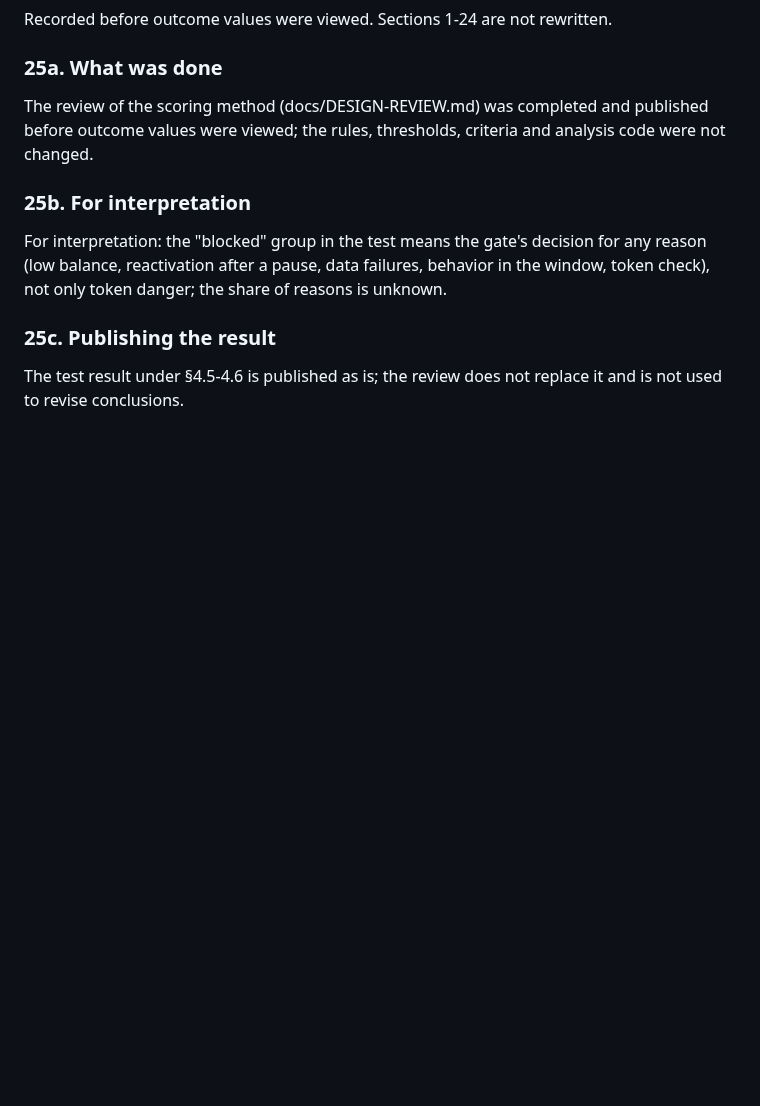
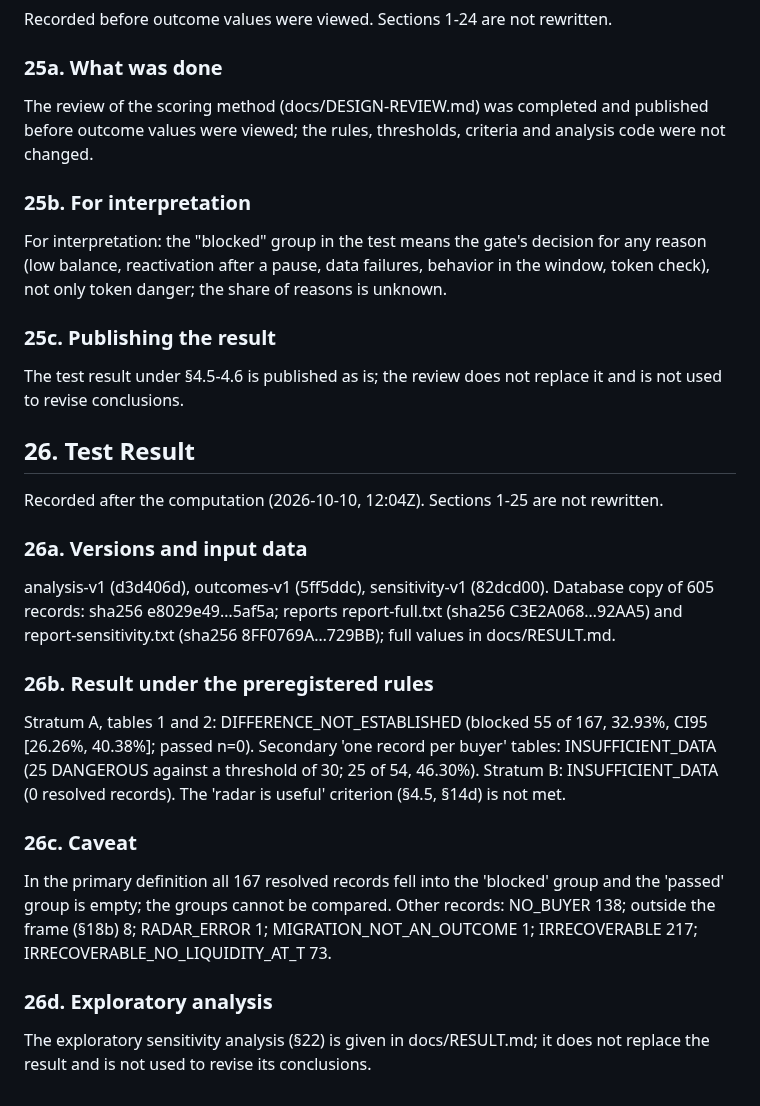
Before and after one commit to daniilmilintieiev-ux/wallet-radar, a Markdown page: docs/PREREGISTRATION.en.md, the part around the change. Drawn GitHub-style; blank space fills up the shorter version.

```diff
--- a/docs/PREREGISTRATION.en.md
+++ b/docs/PREREGISTRATION.en.md
@@ -696,3 +696,19 @@ For interpretation: the "blocked" group in the test means the gate's decision fo
 
 ### 25c. Publishing the result
 The test result under §4.5-4.6 is published as is; the review does not replace it and is not used to revise conclusions.
+
+## 26. Test Result
+
+Recorded after the computation (2026-10-10, 12:04Z). Sections 1-25 are not rewritten.
+
+### 26a. Versions and input data
+analysis-v1 (d3d406d), outcomes-v1 (5ff5ddc), sensitivity-v1 (82dcd00). Database copy of 605 records: sha256 e8029e49…5af5a; reports report-full.txt (sha256 C3E2A068…92AA5) and report-sensitivity.txt (sha256 8FF0769A…729BB); full values in docs/RESULT.md.
+
+### 26b. Result under the preregistered rules
+Stratum A, tables 1 and 2: DIFFERENCE_NOT_ESTABLISHED (blocked 55 of 167, 32.93%, CI95 [26.26%, 40.38%]; passed n=0). Secondary 'one record per buyer' tables: INSUFFICIENT_DATA (25 DANGEROUS against a threshold of 30; 25 of 54, 46.30%). Stratum B: INSUFFICIENT_DATA (0 resolved records). The 'radar is useful' criterion (§4.5, §14d) is not met.
+
+### 26c. Caveat
+In the primary definition all 167 resolved records fell into the 'blocked' group and the 'passed' group is empty; the groups cannot be compared. Other records: NO_BUYER 138; outside the frame (§18b) 8; RADAR_ERROR 1; MIGRATION_NOT_AN_OUTCOME 1; IRRECOVERABLE 217; IRRECOVERABLE_NO_LIQUIDITY_AT_T 73.
+
+### 26d. Exploratory analysis
+The exploratory sensitivity analysis (§22) is given in docs/RESULT.md; it does not replace the result and is not used to revise its conclusions.
```
Also changed, not shown: docs/PREREGISTRATION.md (+16 -0 lines).
